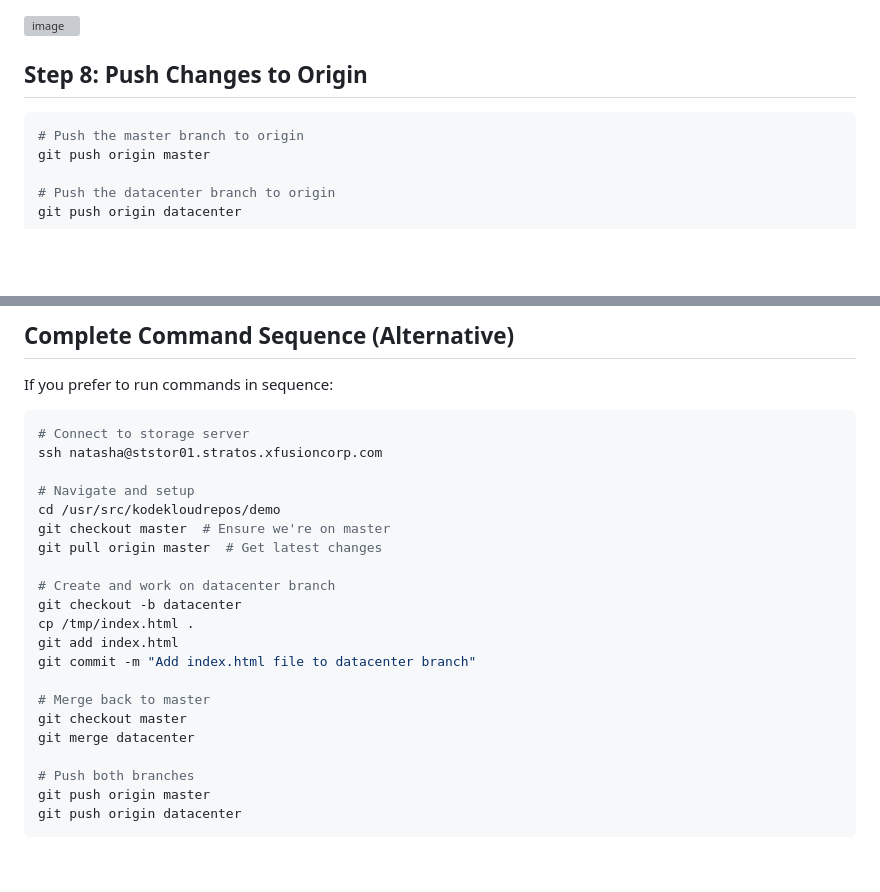
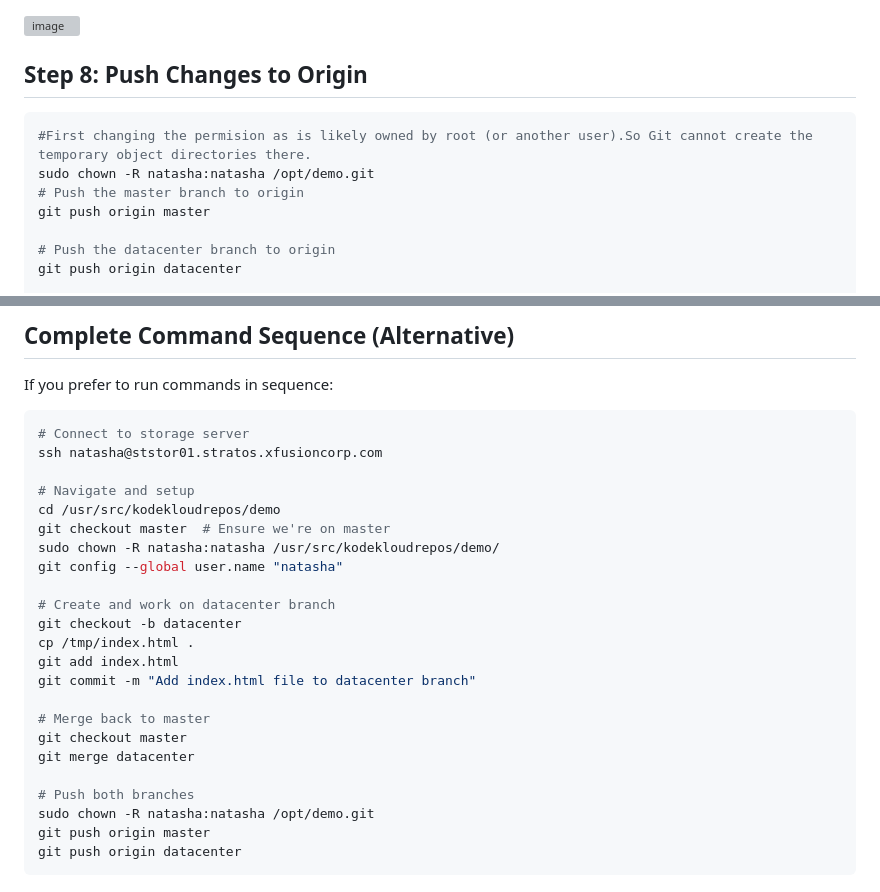
Before and after one commit to Ab-Cloud-dev/100-Days-Of-DevOps-KodeKloud-Solutions-Explanation, a Markdown page: Task-25-Git Merge Branches/README.md, 2 parts joined by grey strips. GitHub-like rendering; blank space fills up the shorter version; grey boxes are pictures that could not be loaded.

````diff
--- a/Task-25-Git Merge Branches/README.md
+++ b/Task-25-Git Merge Branches/README.md
@@ -140,6 +140,8 @@ ls -la  # Should now see index.html in master branch
 ## Step 8: Push Changes to Origin
 
 ```bash
+#First changing the permision as is likely owned by root (or another user).So Git cannot create the temporary object directories there.
+sudo chown -R natasha:natasha /opt/demo.git
 # Push the master branch to origin
 git push origin master
 
@@ -161,7 +163,8 @@ ssh natasha@ststor01.stratos.xfusioncorp.com
 # Navigate and setup
 cd /usr/src/kodekloudrepos/demo
 git checkout master  # Ensure we're on master
-git pull origin master  # Get latest changes
+sudo chown -R natasha:natasha /usr/src/kodekloudrepos/demo/
+git config --global user.name "natasha"
 
 # Create and work on datacenter branch
 git checkout -b datacenter
@@ -174,6 +177,7 @@ git checkout master
 git merge datacenter
 
 # Push both branches
+sudo chown -R natasha:natasha /opt/demo.git
 git push origin master
 git push origin datacenter
 ```
````
